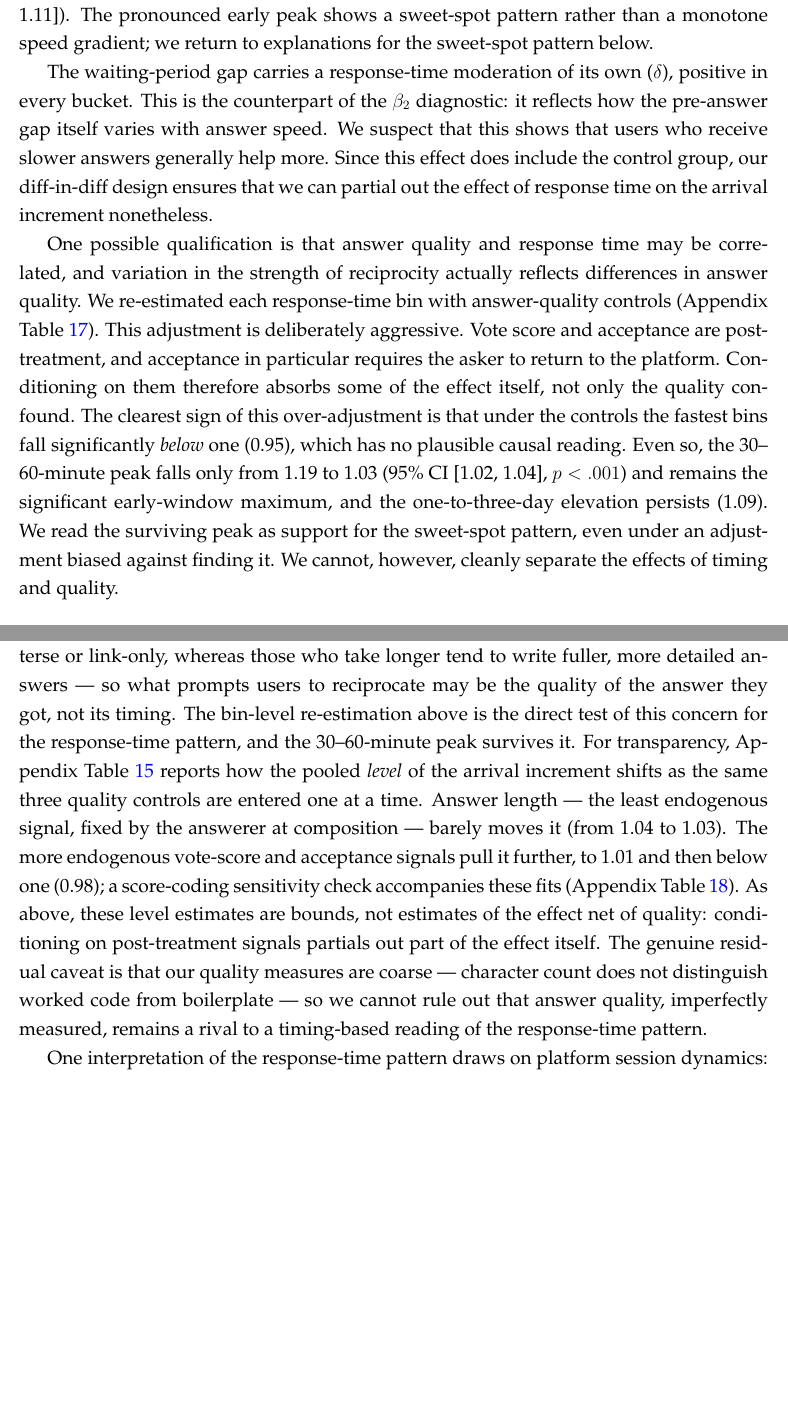
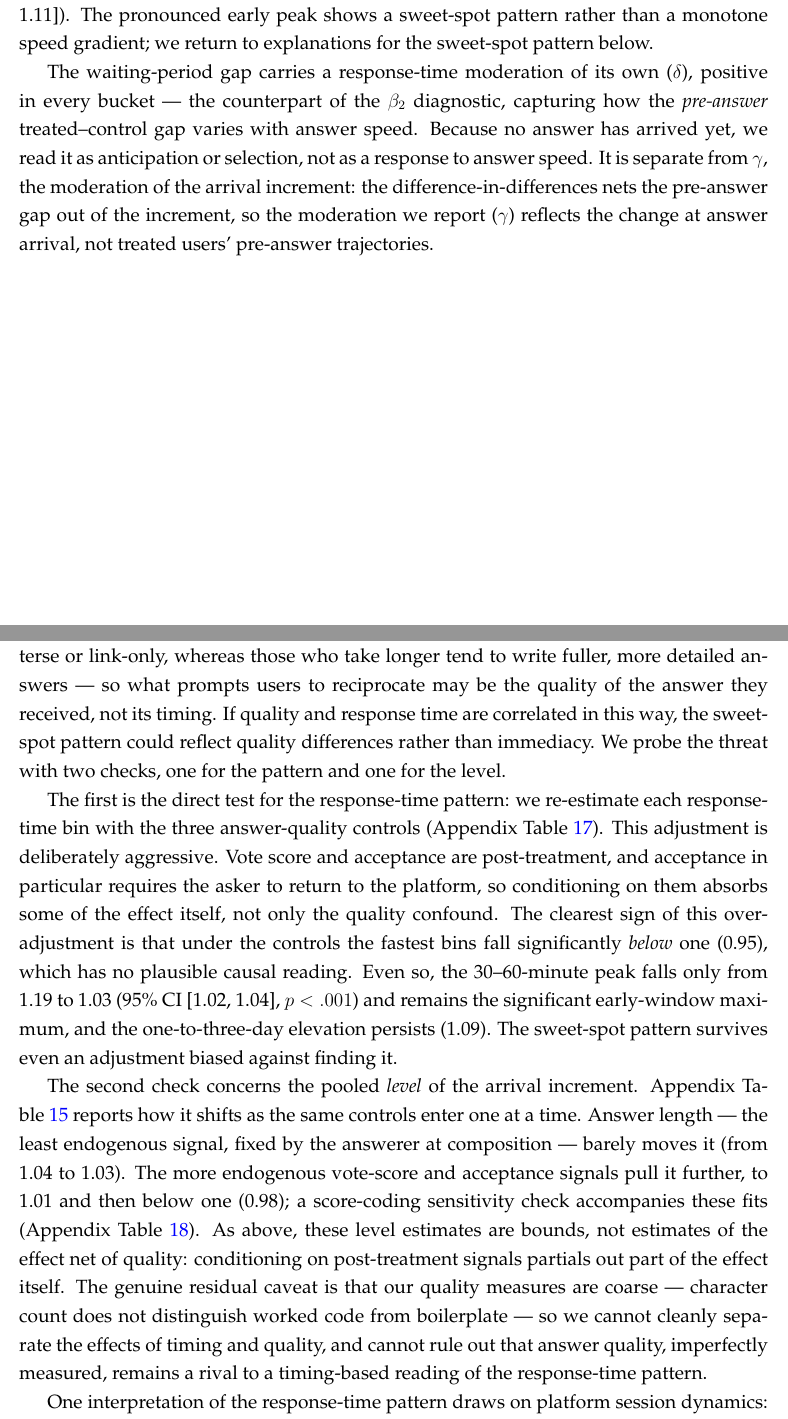
Before and after one commit to svenprue/prosocial-status-online-community, a LaTeX paper (main.tex, which reads body.tex): two parts of pages 27 and 30 of 54, joined at a grey line, cut so that both start at the same text, the shorter picture padded with empty space. Compiled offline with pdfLaTeX; a missing bibliography style is replaced by a similar one.

Commit message:
Restructure H3 section: results, then quality confound and both checks
Reorder the response-time subsection to: results (continuous gamma +
discrete bins) -> waiting-period (delta) diagnostic -> result tables ->
answer-quality confound introduced once as a threat -> both robustness
checks -> residual caveat.

- Merge the two answer-quality passages that previously each introduced
  the confound separately (the pre-table bin-robustness paragraph and
  the post-table "Answer quality as an alternative explanation"
  paragraph). The threat is now stated once, followed by the two checks
  contiguously: the bin-level test for the pattern (30-60-min peak
  survives, 1.19->1.03) and the pooled-level decomposition for the level
  (length barely moves it; vote/acceptance over-adjust below one; bounds,
  not net-of-quality), then the coarse-measures residual caveat.
- Correct the delta (waiting-period response-time moderation) paragraph.
  The prior wording ("users who receive slower answers help more" and
  "partial out the effect of response time on the arrival increment") was
  wrong: delta is a pre-answer selection/anticipation signal, separate
  from gamma, and the difference-in-differences nets the pre-answer gap
  OUT of the increment so that gamma reflects the change at answer
  arrival specifically.

Co-Authored-By: Claude Opus 4.8 <noreply@anthropic.com>

```diff
--- a/body.tex
+++ b/body.tex
@@ -434,9 +434,7 @@ Stack Overflow was substantially disrupted by the arrival of generative-AI tools
 
 To test Hypothesis~3, which predicted that faster responses strengthen the reciprocity effect, we estimate the arrival increment and its response-time moderation separately by tenure bucket (Table~\ref{tab:speed_results}); Table~\ref{tab:response_time_bins} and Figure~\ref{fig:interaction_effect} give a more flexible discrete-bin view. The evidence offers qualified support for the immediacy prediction. The continuous log-response-time interaction with the arrival increment ($\gamma$) is negative in every tenure bucket and statistically significant in all but the most senior: users who waited less for their answer responded more strongly, the direction H3 predicts. The moderation is strongest early in the trajectory (about $-0.07$ to $-0.09$ from the newcomer through one-year buckets), weakens with tenure ($-0.05$ at one to three years, $-0.02$ at three to six), and is indistinguishable from zero among users with more than six years. The discrete bins tell a consistent, if noisier, story. Users who receive help within 30 minutes barely respond at all, while those who receive help between 30 and 60 minutes respond the strongest (1.19\,[1.17, 1.21]). It declines toward one over the following day (1.06 at one to two hours, 1.02--1.05 through one day), with a smaller secondary elevation at one to three days (1.09\,[1.07, 1.11]). The pronounced early peak shows a sweet-spot pattern rather than a monotone speed gradient; we return to explanations for the sweet-spot pattern below.
 
-The waiting-period gap carries a response-time moderation of its own ($\delta$), positive in every bucket. This is the counterpart of the $\beta_2$ diagnostic: it reflects how the pre-answer gap itself varies with answer speed. We suspect that this shows that users who receive slower answers generally help more. Since this effect does include the control group, our diff-in-diff design ensures that we can partial out the effect of response time on the arrival increment nonetheless.
-
-One possible qualification is that answer quality and response time may be correlated, and variation in the strength of reciprocity actually reflects differences in answer quality. We re-estimated each response-time bin with answer-quality controls (Appendix Table~\ref{tab:response_time_bins_quality}). This adjustment is deliberately aggressive. Vote score and acceptance are post-treatment, and acceptance in particular requires the asker to return to the platform. Conditioning on them therefore absorbs some of the effect itself, not only the quality confound. The clearest sign of this over-adjustment is that under the controls the fastest bins fall significantly \emph{below} one (0.95), which has no plausible causal reading. Even so, the 30--60-minute peak falls only from 1.19 to 1.03 (95\% CI [1.02, 1.04], $p<.001$) and remains the significant early-window maximum, and the one-to-three-day elevation persists (1.09). We read the surviving peak as support for the sweet-spot pattern, even under an adjustment biased against finding it. We cannot, however, cleanly separate the effects of timing and quality.
+The waiting-period gap carries a response-time moderation of its own ($\delta$), positive in every bucket --- the counterpart of the $\beta_2$ diagnostic, capturing how the \emph{pre-answer} treated--control gap varies with answer speed. Because no answer has arrived yet, we read it as anticipation or selection, not as a response to answer speed. It is separate from $\gamma$, the moderation of the arrival increment: the difference-in-differences nets the pre-answer gap out of the increment, so the moderation we report ($\gamma$) reflects the change at answer arrival, not treated users' pre-answer trajectories.
 
 \begin{landscape}
 \input{analysis/output_tables/speed_results}
@@ -453,7 +451,11 @@ One possible qualification is that answer quality and response time may be corre
 
 \input{analysis/output_tables/response_time_bins.tex}
 
-\paragraph{Answer quality as an alternative explanation.} A natural concern is that response time stands in for answer quality. People who answer within minutes tend to post something terse or link-only, whereas those who take longer tend to write fuller, more detailed answers --- so what prompts users to reciprocate may be the quality of the answer they got, not its timing. The bin-level re-estimation above is the direct test of this concern for the response-time pattern, and the 30--60-minute peak survives it. For transparency, Appendix Table~\ref{tab:answer_quality_robustness} reports how the pooled \emph{level} of the arrival increment shifts as the same three quality controls are entered one at a time. Answer length --- the least endogenous signal, fixed by the answerer at composition --- barely moves it (from 1.04 to 1.03). The more endogenous vote-score and acceptance signals pull it further, to 1.01 and then below one (0.98); a score-coding sensitivity check accompanies these fits (Appendix Table~\ref{tab:score_coding_sensitivity}). As above, these level estimates are bounds, not estimates of the effect net of quality: conditioning on post-treatment signals partials out part of the effect itself. The genuine residual caveat is that our quality measures are coarse --- character count does not distinguish worked code from boilerplate --- so we cannot rule out that answer quality, imperfectly measured, remains a rival to a timing-based reading of the response-time pattern.
+\paragraph{Answer quality as an alternative explanation.} A natural concern is that response time stands in for answer quality. People who answer within minutes tend to post something terse or link-only, whereas those who take longer tend to write fuller, more detailed answers --- so what prompts users to reciprocate may be the quality of the answer they received, not its timing. If quality and response time are correlated in this way, the sweet-spot pattern could reflect quality differences rather than immediacy. We probe the threat with two checks, one for the pattern and one for the level.
+
+The first is the direct test for the response-time pattern: we re-estimate each response-time bin with the three answer-quality controls (Appendix Table~\ref{tab:response_time_bins_quality}). This adjustment is deliberately aggressive. Vote score and acceptance are post-treatment, and acceptance in particular requires the asker to return to the platform, so conditioning on them absorbs some of the effect itself, not only the quality confound. The clearest sign of this over-adjustment is that under the controls the fastest bins fall significantly \emph{below} one (0.95), which has no plausible causal reading. Even so, the 30--60-minute peak falls only from 1.19 to 1.03 (95\% CI [1.02, 1.04], $p<.001$) and remains the significant early-window maximum, and the one-to-three-day elevation persists (1.09). The sweet-spot pattern survives even an adjustment biased against finding it.
+
+The second check concerns the pooled \emph{level} of the arrival increment. Appendix Table~\ref{tab:answer_quality_robustness} reports how it shifts as the same controls enter one at a time. Answer length --- the least endogenous signal, fixed by the answerer at composition --- barely moves it (from 1.04 to 1.03). The more endogenous vote-score and acceptance signals pull it further, to 1.01 and then below one (0.98); a score-coding sensitivity check accompanies these fits (Appendix Table~\ref{tab:score_coding_sensitivity}). As above, these level estimates are bounds, not estimates of the effect net of quality: conditioning on post-treatment signals partials out part of the effect itself. The genuine residual caveat is that our quality measures are coarse --- character count does not distinguish worked code from boilerplate --- so we cannot cleanly separate the effects of timing and quality, and cannot rule out that answer quality, imperfectly measured, remains a rival to a timing-based reading of the response-time pattern.
 
 One interpretation of the response-time pattern draws on platform session dynamics: users who post a question may remain actively engaged while waiting, elevating helping during the waiting period regardless of whether an answer arrives. On this account, a fast answer might discharge that pending engagement rather than trigger graded reciprocal gratitude. This interpretation is speculative --- we do not observe session boundaries (logins, logouts, inactivity gaps). We present the session-dynamics reading as one candidate among several, not as an established mechanism; the answer-quality rival is adjudicated above, and the selection rival in Section~\ref{sec:limitations}.
 
```
